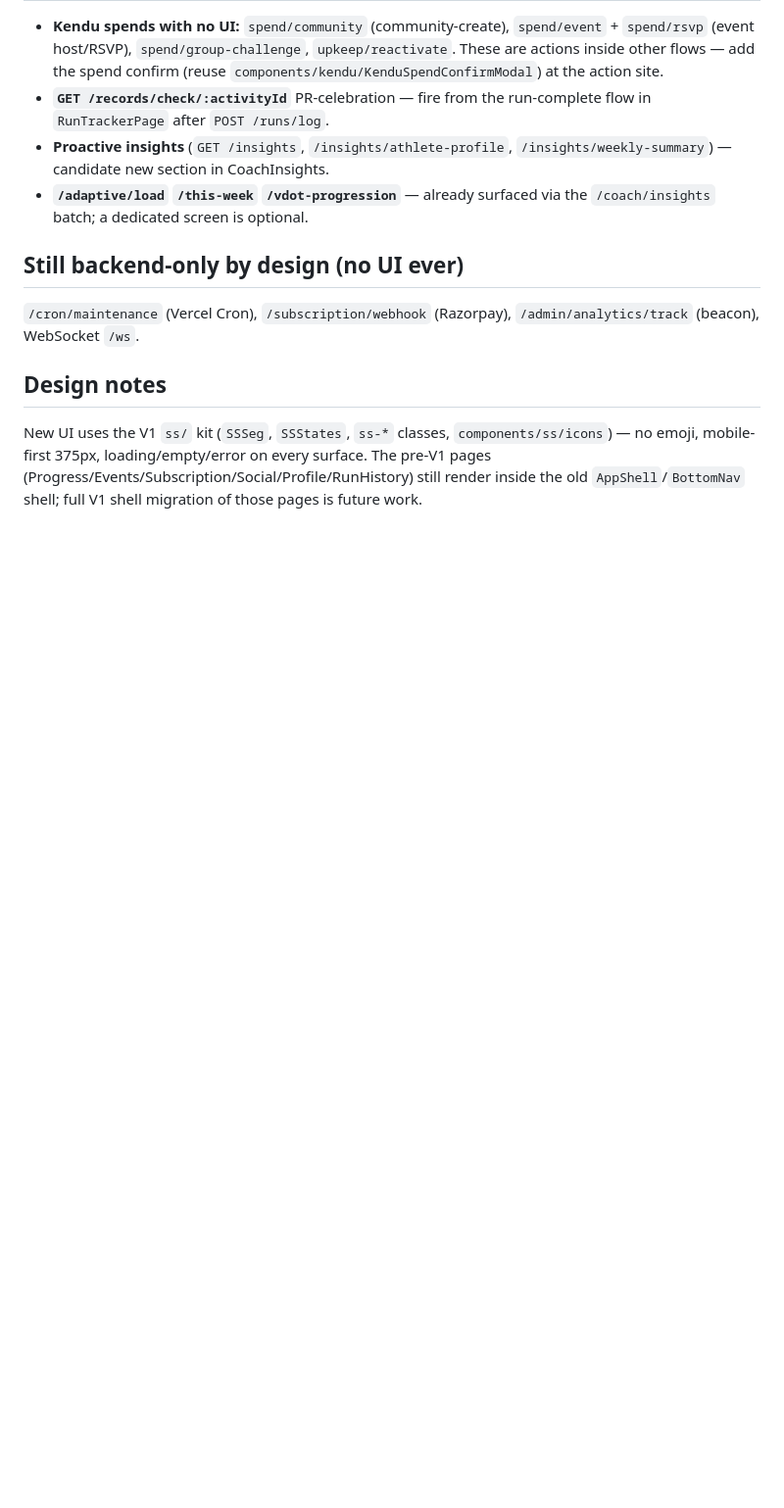
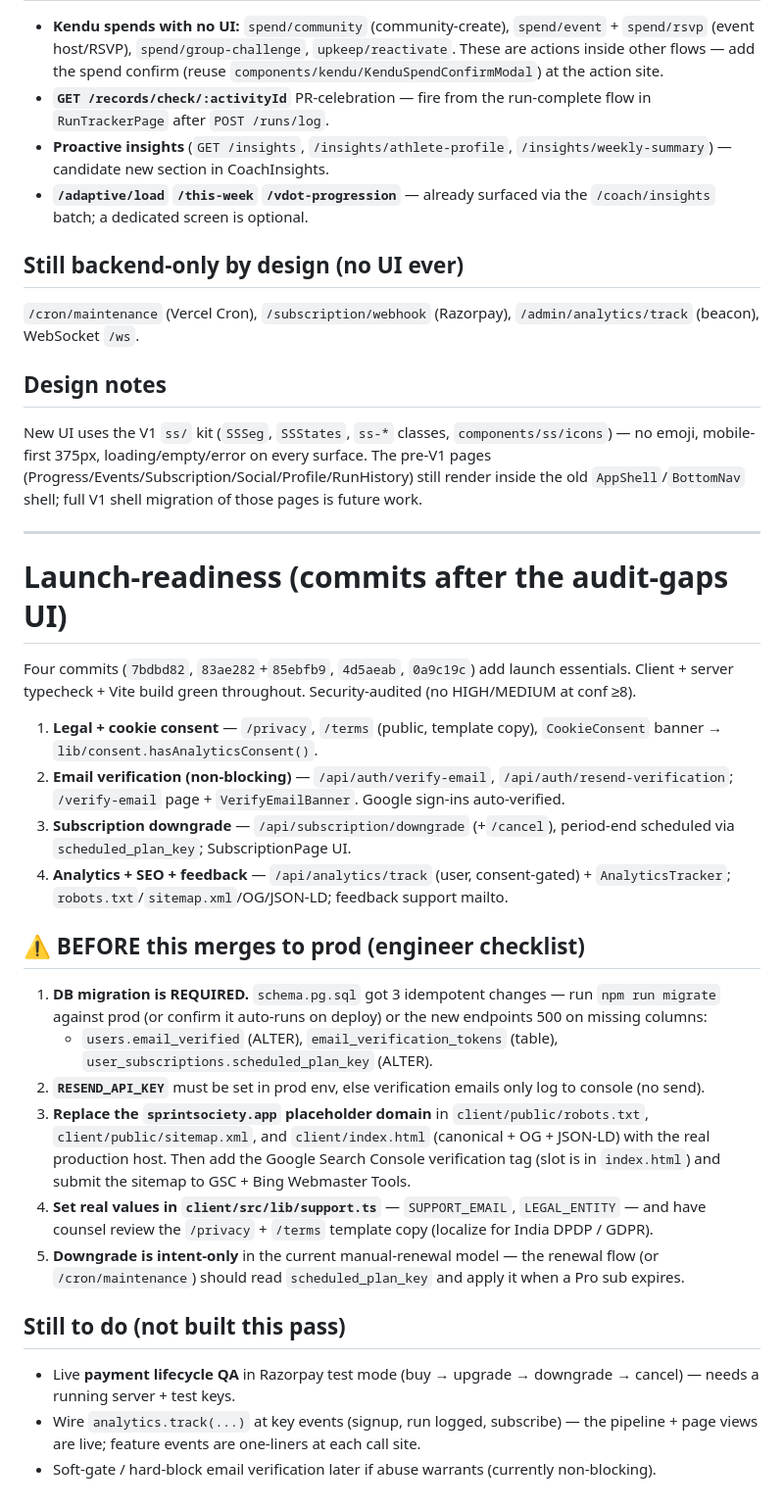
Before and after one commit to Exploring-To-See/Sprint-Society, a Markdown page: docs/AUDIT-GAPS-HANDOFF.md, the part around the change. Shown at 98% size. Drawn GitHub-style; blank space fills up the shorter version.

Commit message:
docs: launch-readiness handoff (migration/env/domain checklist)
Co-Authored-By: Claude Opus 4.8 <noreply@anthropic.com>

```diff
--- a/docs/AUDIT-GAPS-HANDOFF.md
+++ b/docs/AUDIT-GAPS-HANDOFF.md
@@ -46,3 +46,27 @@ Purpose: give UI to the "backend exists, no frontend" gaps from `docs/FEATURE-WI
 
 ## Design notes
 New UI uses the V1 `ss/` kit (`SSSeg`, `SSStates`, `ss-*` classes, `components/ss/icons`) — no emoji, mobile-first 375px, loading/empty/error on every surface. The pre-V1 pages (Progress/Events/Subscription/Social/Profile/RunHistory) still render inside the old `AppShell`/`BottomNav` shell; full V1 shell migration of those pages is future work.
+
+---
+
+# Launch-readiness (commits after the audit-gaps UI)
+
+Four commits (`7bdbd82`, `83ae282`+`85ebfb9`, `4d5aeab`, `0a9c19c`) add launch essentials. Client + server typecheck + Vite build green throughout. Security-audited (no HIGH/MEDIUM at conf ≥8).
+
+1. **Legal + cookie consent** — `/privacy`, `/terms` (public, template copy), `CookieConsent` banner → `lib/consent.hasAnalyticsConsent()`.
+2. **Email verification (non-blocking)** — `/api/auth/verify-email`, `/api/auth/resend-verification`; `/verify-email` page + `VerifyEmailBanner`. Google sign-ins auto-verified.
+3. **Subscription downgrade** — `/api/subscription/downgrade` (+`/cancel`), period-end scheduled via `scheduled_plan_key`; SubscriptionPage UI.
+4. **Analytics + SEO + feedback** — `/api/analytics/track` (user, consent-gated) + `AnalyticsTracker`; `robots.txt`/`sitemap.xml`/OG/JSON-LD; feedback support mailto.
+
+## ⚠️ BEFORE this merges to prod (engineer checklist)
+1. **DB migration is REQUIRED.** `schema.pg.sql` got 3 idempotent changes — run `npm run migrate` against prod (or confirm it auto-runs on deploy) or the new endpoints 500 on missing columns:
+   - `users.email_verified` (ALTER), `email_verification_tokens` (table), `user_subscriptions.scheduled_plan_key` (ALTER).
+2. **`RESEND_API_KEY`** must be set in prod env, else verification emails only log to console (no send).
+3. **Replace the `sprintsociety.app` placeholder domain** in `client/public/robots.txt`, `client/public/sitemap.xml`, and `client/index.html` (canonical + OG + JSON-LD) with the real production host. Then add the Google Search Console verification tag (slot is in `index.html`) and submit the sitemap to GSC + Bing Webmaster Tools.
+4. **Set real values in `client/src/lib/support.ts`** — `SUPPORT_EMAIL`, `LEGAL_ENTITY` — and have counsel review the `/privacy` + `/terms` template copy (localize for India DPDP / GDPR).
+5. **Downgrade is intent-only** in the current manual-renewal model — the renewal flow (or `/cron/maintenance`) should read `scheduled_plan_key` and apply it when a Pro sub expires.
+
+## Still to do (not built this pass)
+- Live **payment lifecycle QA** in Razorpay test mode (buy → upgrade → downgrade → cancel) — needs a running server + test keys.
+- Wire `analytics.track(...)` at key events (signup, run logged, subscribe) — the pipeline + page views are live; feature events are one-liners at each call site.
+- Soft-gate / hard-block email verification later if abuse warrants (currently non-blocking).
```
